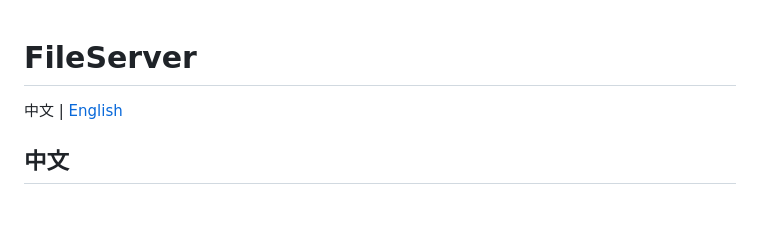
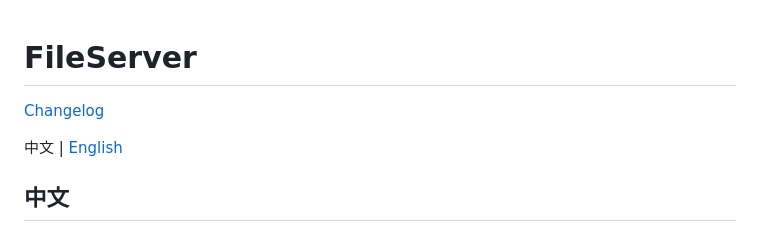
Before and after one commit to yangwangkong/fileserver, a Markdown page: README.md, the part around the change. Drawn GitHub-style; blank space fills up the shorter version.

Commit message:
Add changelog link to README

```diff
--- a/README.md
+++ b/README.md
@@ -1,4 +1,6 @@
 # FileServer
+
+[Changelog](CHANGELOG.md)
 
 中文 | [English](#english)
 
```
Also changed, not shown: CHANGELOG.md (added, +55 -0 lines).
